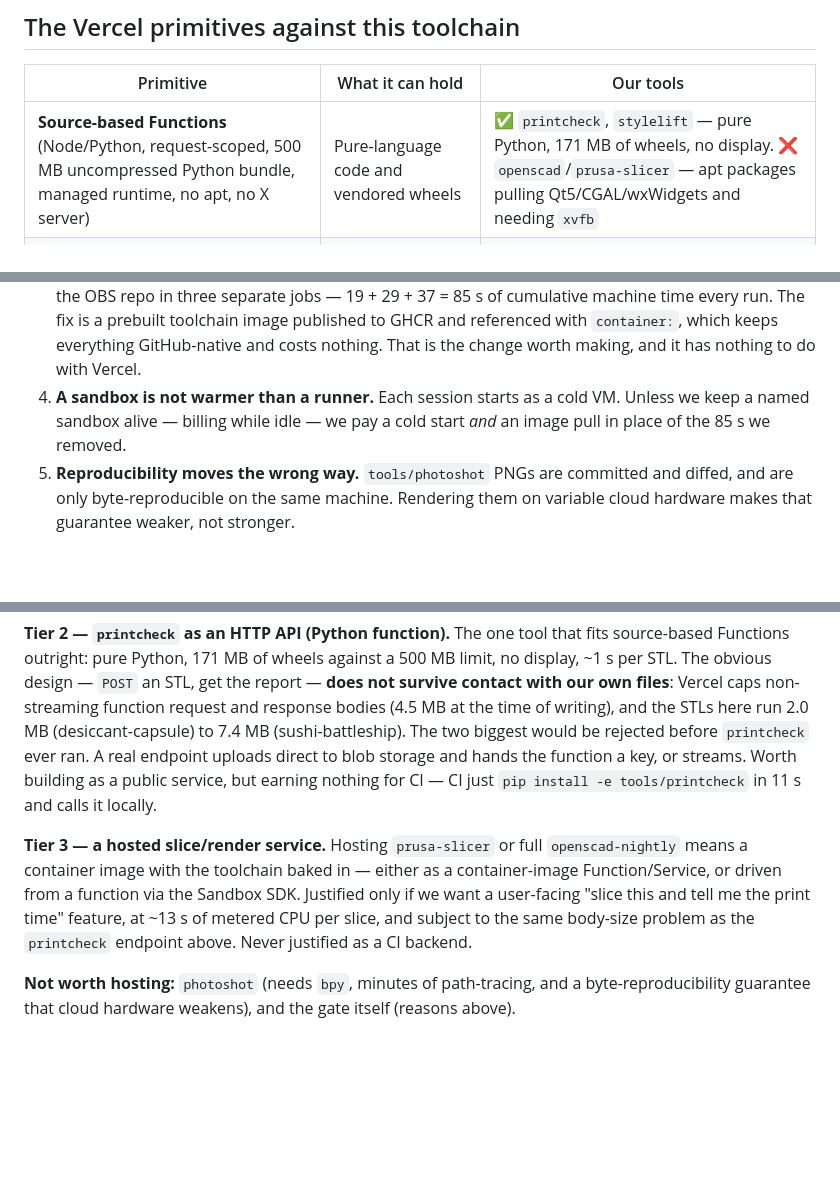
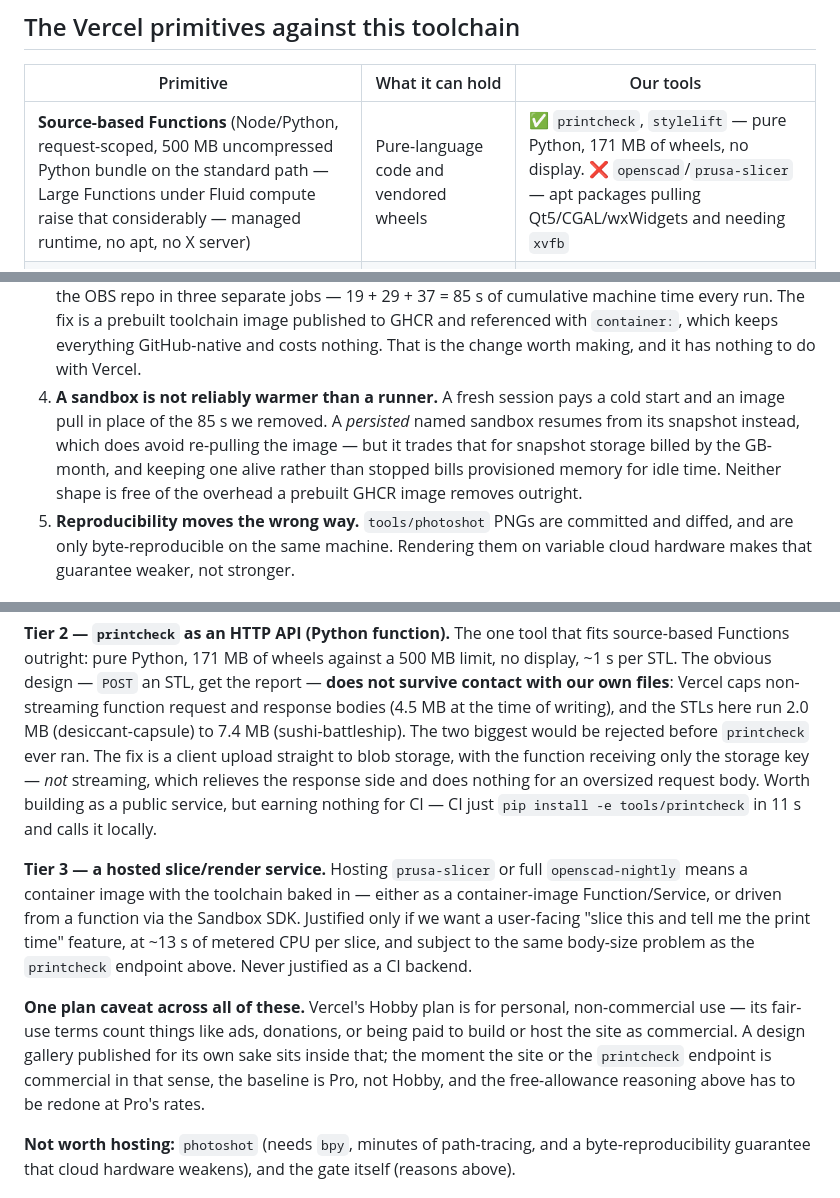
Before and after one commit to shaiss/Openscad, a Markdown page: docs/vercel-hosted-tooling.md, 3 parts joined by grey strips. GitHub-like rendering; blank space fills up the shorter version.

Commit message:
Address the second review round on the hosting evaluation
Four more findings, all fair:

- Streaming was offered as a way around the 4.5 MB body cap for the
  printcheck endpoint. It is not: streaming relieves the response side and
  does nothing for an oversized request body. The fix is a client upload
  direct to blob storage with the function receiving only the key.
- Hobby is personal/non-commercial use under Vercel's fair-use terms, so it
  is only a valid cost baseline while the site stays non-commercial. Said so
  explicitly, since the whole cost argument rests on which plan applies.
- 500 MB is the standard-path Python bundle limit, not the only one —
  Large Functions under Fluid compute raise it considerably.
- "A sandbox is not warmer than a runner" ignored snapshots. A persisted
  sandbox does resume without re-pulling its image; it trades that for
  snapshot storage by the GB-month, and staying alive rather than stopped
  bills provisioned memory for idle time. The conclusion holds, the
  reasoning is now accurate.

Co-Authored-By: Claude Opus 5 <noreply@anthropic.com>
Claude-Session: https://claude.ai/code/session_01T2dizbvLKXy6Q6o5T28CfC

```diff
--- a/docs/vercel-hosted-tooling.md
+++ b/docs/vercel-hosted-tooling.md
@@ -55,7 +55,7 @@ container image removes for free.
 
 | Primitive | What it can hold | Our tools |
 |---|---|---|
-| **Source-based Functions** (Node/Python, request-scoped, 500 MB uncompressed Python bundle, managed runtime, no apt, no X server) | Pure-language code and vendored wheels | ✅ `printcheck`, `stylelift` — pure Python, 171 MB of wheels, no display. ❌ `openscad`/`prusa-slicer` — apt packages pulling Qt5/CGAL/wxWidgets and needing `xvfb` |
+| **Source-based Functions** (Node/Python, request-scoped, 500 MB uncompressed Python bundle on the standard path — Large Functions under Fluid compute raise that considerably — managed runtime, no apt, no X server) | Pure-language code and vendored wheels | ✅ `printcheck`, `stylelift` — pure Python, 171 MB of wheels, no display. ❌ `openscad`/`prusa-slicer` — apt packages pulling Qt5/CGAL/wxWidgets and needing `xvfb` |
 | **Container-image Functions/Services** (`"runtime": "container"`, an OCI image you build, run as an HTTP service) | Arbitrary system dependencies | ✅ `prusa-slicer`, `openscad-nightly` — you control the base image, so the apt packages are yours to install |
 | **Sandbox** (microVM, arbitrary binaries, custom images via VCR, session-scoped + snapshot-on-stop, metered) | Anything that runs on Linux | ✅ everything, including `prusa-slicer` and `openscad-nightly` — but each session starts cold, and it meters |
 | **Static + Edge** (build-time output, CDN, no per-request function compute) | Prebuilt pages, assets, WASM | ✅ the design gallery, product pages, committed previews — and `openscad-wasm`, which moves rendering to the *visitor's* browser |
@@ -115,9 +115,13 @@ column as an upper bound):
    prebuilt toolchain image published to GHCR and referenced with
    `container:`, which keeps everything GitHub-native and costs nothing.
    That is the change worth making, and it has nothing to do with Vercel.
-4. **A sandbox is not warmer than a runner.** Each session starts as a cold
-   VM. Unless we keep a named sandbox alive — billing while idle — we pay a
-   cold start *and* an image pull in place of the 85 s we removed.
+4. **A sandbox is not reliably warmer than a runner.** A fresh session pays
+   a cold start and an image pull in place of the 85 s we removed. A
+   *persisted* named sandbox resumes from its snapshot instead, which does
+   avoid re-pulling the image — but it trades that for snapshot storage
+   billed by the GB-month, and keeping one alive rather than stopped bills
+   provisioned memory for idle time. Neither shape is free of the overhead
+   a prebuilt GHCR image removes outright.
 5. **Reproducibility moves the wrong way.** `tools/photoshot` PNGs are
    committed and diffed, and are only byte-reproducible on the same
    machine. Rendering them on variable cloud hardware makes that guarantee
@@ -172,9 +176,11 @@ against a 500 MB limit, no display, ~1 s per STL. The obvious design —
 files**: Vercel caps non-streaming function request and response bodies
 (4.5 MB at the time of writing), and the STLs here run 2.0 MB
 (desiccant-capsule) to 7.4 MB (sushi-battleship). The two biggest would be
-rejected before `printcheck` ever ran. A real endpoint uploads direct to
-blob storage and hands the function a key, or streams. Worth building as a
-public service, but earning nothing for CI — CI just
+rejected before `printcheck` ever ran. The fix is a client upload straight
+to blob storage, with the function receiving only the storage key —
+*not* streaming, which relieves the response side and does nothing for an
+oversized request body. Worth building as a public service, but earning
+nothing for CI — CI just
 `pip install -e tools/printcheck` in 11 s and calls it locally.
 
 **Tier 3 — a hosted slice/render service.** Hosting `prusa-slicer` or full
@@ -184,6 +190,14 @@ the Sandbox SDK. Justified only if we want a user-facing "slice this and
 tell me the print time" feature, at ~13 s of metered CPU per slice, and
 subject to the same body-size problem as the `printcheck` endpoint above.
 Never justified as a CI backend.
+
+**One plan caveat across all of these.** Vercel's Hobby plan is for
+personal, non-commercial use — its fair-use terms count things like ads,
+donations, or being paid to build or host the site as commercial. A design
+gallery published for its own sake sits inside that; the moment the site or
+the `printcheck` endpoint is commercial in that sense, the baseline is Pro,
+not Hobby, and the free-allowance reasoning above has to be redone at Pro's
+rates.
 
 **Not worth hosting:** `photoshot` (needs `bpy`, minutes of path-tracing,
 and a byte-reproducibility guarantee that cloud hardware weakens), and the
```
